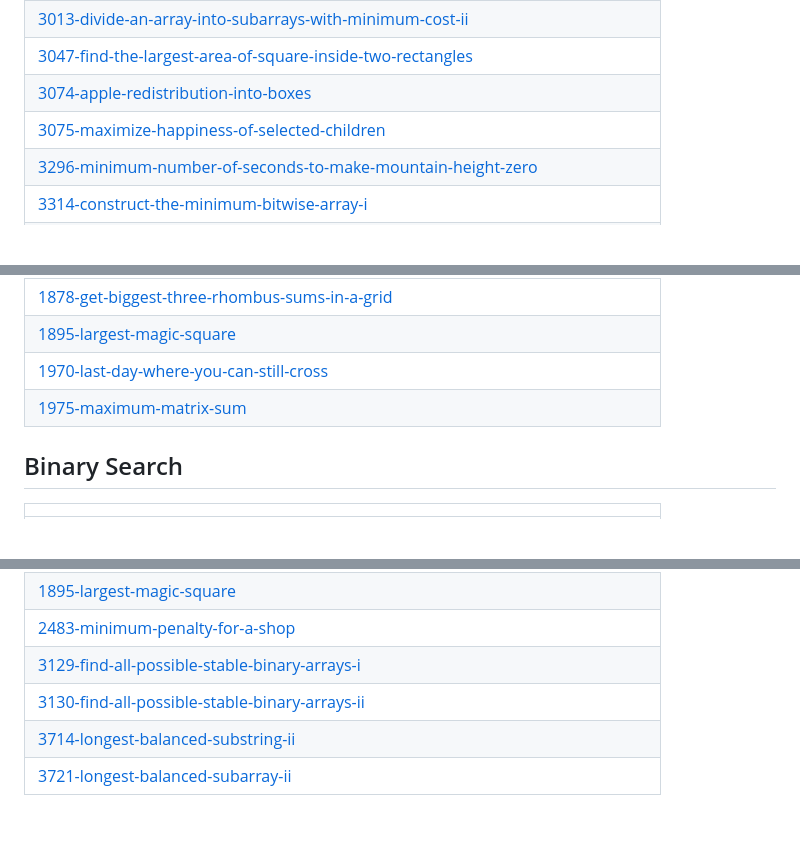
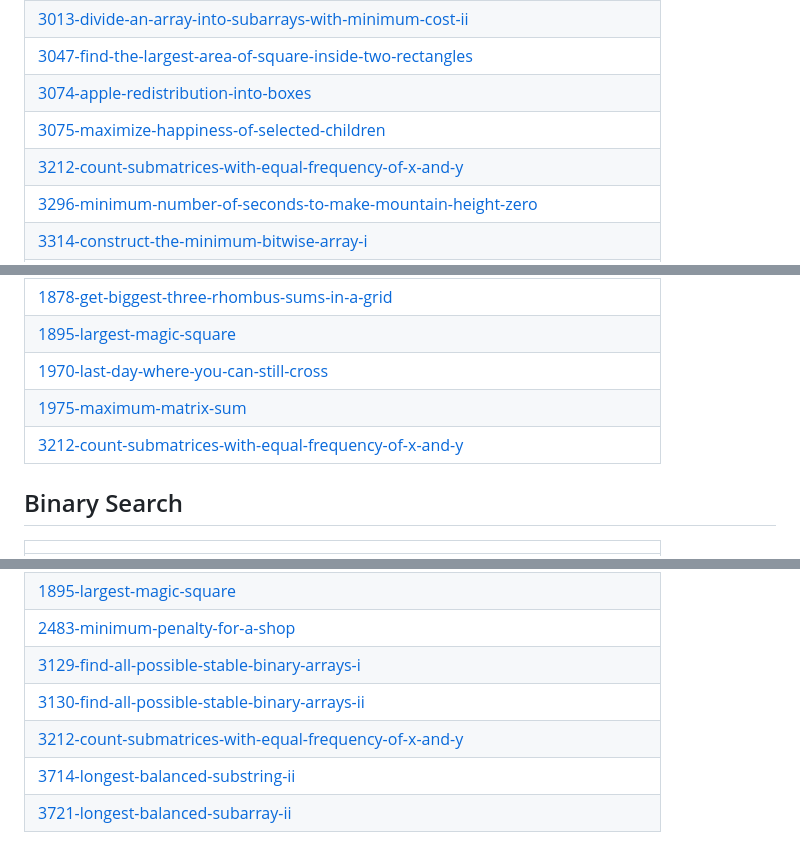
Before and after one commit to Mohit8-8/DailyProg, a Markdown page: README.md, 3 parts joined by grey strips. Rendered like a GitHub page; blank space fills up the shorter version.

Commit message:
Update README - Topic Tags

```diff
--- a/README.md
+++ b/README.md
@@ -107,6 +107,7 @@ This repository contains the daily activity i have done in my coding journey whe
 | [3047-find-the-largest-area-of-square-inside-two-rectangles](https://github.com/Mohit8-8/DailyProg/tree/master/3047-find-the-largest-area-of-square-inside-two-rectangles) |
 | [3074-apple-redistribution-into-boxes](https://github.com/Mohit8-8/DailyProg/tree/master/3074-apple-redistribution-into-boxes) |
 | [3075-maximize-happiness-of-selected-children](https://github.com/Mohit8-8/DailyProg/tree/master/3075-maximize-happiness-of-selected-children) |
+| [3212-count-submatrices-with-equal-frequency-of-x-and-y](https://github.com/Mohit8-8/DailyProg/tree/master/3212-count-submatrices-with-equal-frequency-of-x-and-y) |
 | [3296-minimum-number-of-seconds-to-make-mountain-height-zero](https://github.com/Mohit8-8/DailyProg/tree/master/3296-minimum-number-of-seconds-to-make-mountain-height-zero) |
 | [3314-construct-the-minimum-bitwise-array-i](https://github.com/Mohit8-8/DailyProg/tree/master/3314-construct-the-minimum-bitwise-array-i) |
 | [3315-construct-the-minimum-bitwise-array-ii](https://github.com/Mohit8-8/DailyProg/tree/master/3315-construct-the-minimum-bitwise-array-ii) |
@@ -136,6 +137,7 @@ This repository contains the daily activity i have done in my coding journey whe
 | [1895-largest-magic-square](https://github.com/Mohit8-8/DailyProg/tree/master/1895-largest-magic-square) |
 | [1970-last-day-where-you-can-still-cross](https://github.com/Mohit8-8/DailyProg/tree/master/1970-last-day-where-you-can-still-cross) |
 | [1975-maximum-matrix-sum](https://github.com/Mohit8-8/DailyProg/tree/master/1975-maximum-matrix-sum) |
+| [3212-count-submatrices-with-equal-frequency-of-x-and-y](https://github.com/Mohit8-8/DailyProg/tree/master/3212-count-submatrices-with-equal-frequency-of-x-and-y) |
 ## Binary Search
 |  |
 | ------- |
@@ -226,6 +228,7 @@ This repository contains the daily activity i have done in my coding journey whe
 | [2483-minimum-penalty-for-a-shop](https://github.com/Mohit8-8/DailyProg/tree/master/2483-minimum-penalty-for-a-shop) |
 | [3129-find-all-possible-stable-binary-arrays-i](https://github.com/Mohit8-8/DailyProg/tree/master/3129-find-all-possible-stable-binary-arrays-i) |
 | [3130-find-all-possible-stable-binary-arrays-ii](https://github.com/Mohit8-8/DailyProg/tree/master/3130-find-all-possible-stable-binary-arrays-ii) |
+| [3212-count-submatrices-with-equal-frequency-of-x-and-y](https://github.com/Mohit8-8/DailyProg/tree/master/3212-count-submatrices-with-equal-frequency-of-x-and-y) |
 | [3714-longest-balanced-substring-ii](https://github.com/Mohit8-8/DailyProg/tree/master/3714-longest-balanced-substring-ii) |
 | [3721-longest-balanced-subarray-ii](https://github.com/Mohit8-8/DailyProg/tree/master/3721-longest-balanced-subarray-ii) |
 ## Hash Table
```
